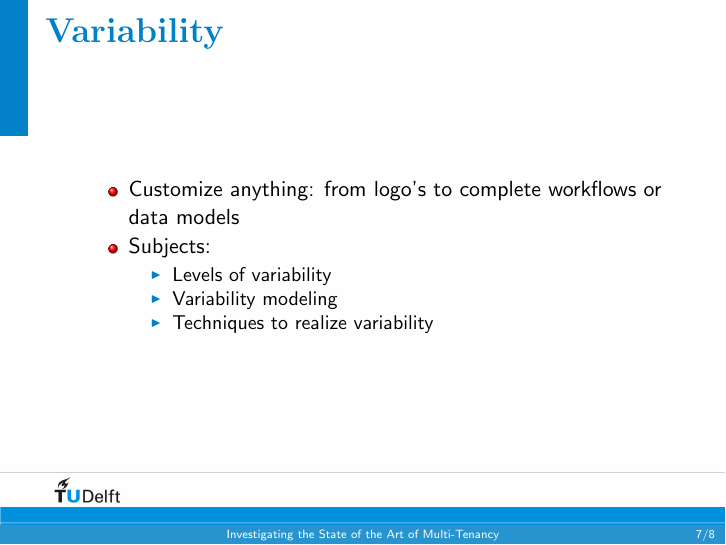
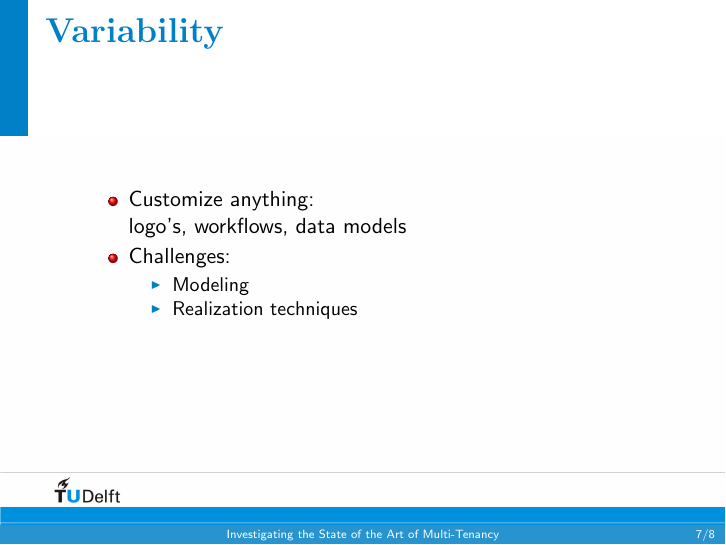
Before and after one commit to hermanbanken/TI3700, LaTeX slides (Presentation/presentation.tex): page 7 of 8. Compiled offline with pdfLaTeX.

Commit message:
Slide variability fixes

```diff
--- a/Presentation/presentation.tex
+++ b/Presentation/presentation.tex
@@ -86,12 +86,11 @@
 	\setbeamercolor{palette secondary}{fg=red,bg=red!85}     % Middle field
 	\setbeamercolor{structure}{fg=red}
 	\begin{itemize}
-		\item Customize anything: from logo's to complete workflows or data models
-		\item Subjects:
+		\item Customize anything: \\logo's, workflows, data models
+		\item Challenges:
 			\begin{itemize}
-				\item Levels of variability
-				\item Variability modeling
-				\item Techniques to realize variability
+				\item Modeling
+				\item Realization techniques
 			\end{itemize}
 	\end{itemize}
 \end{frame}
```
